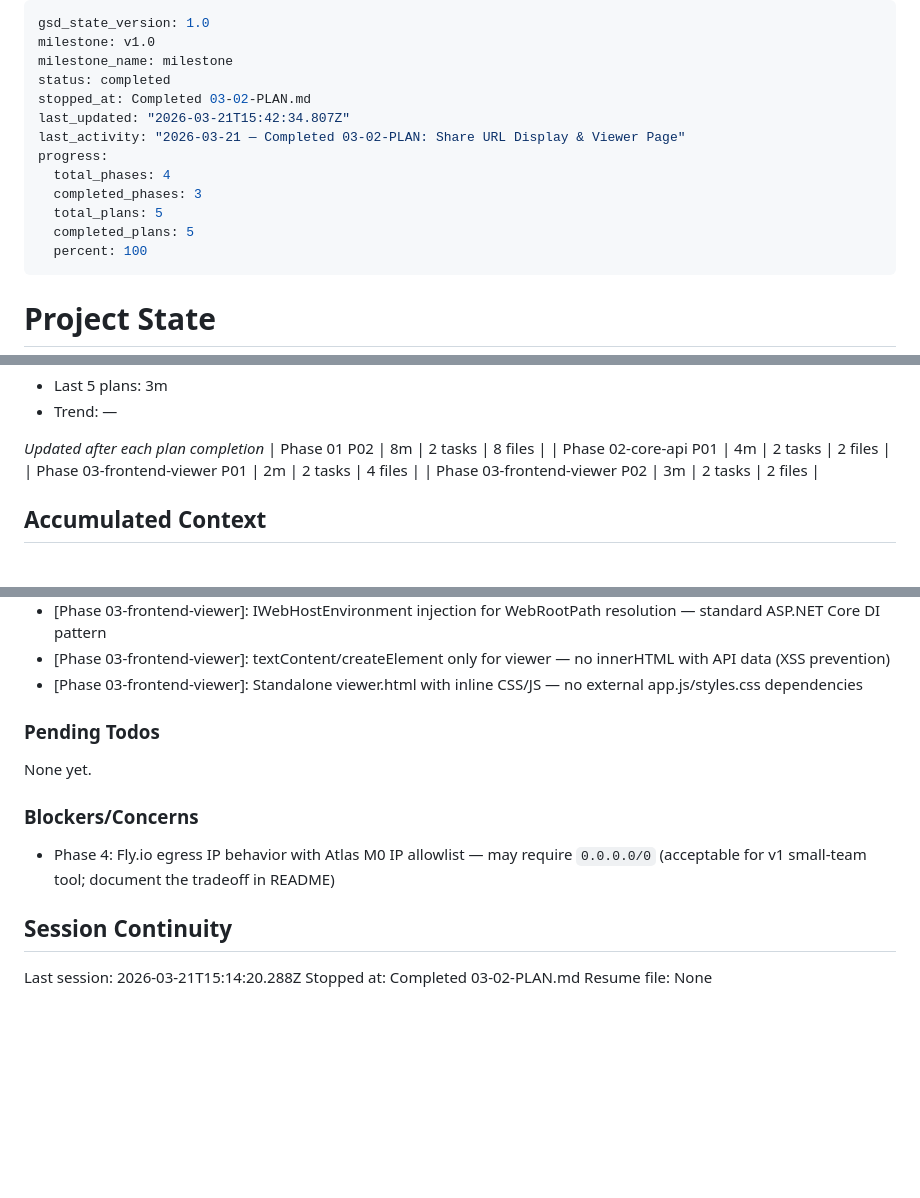
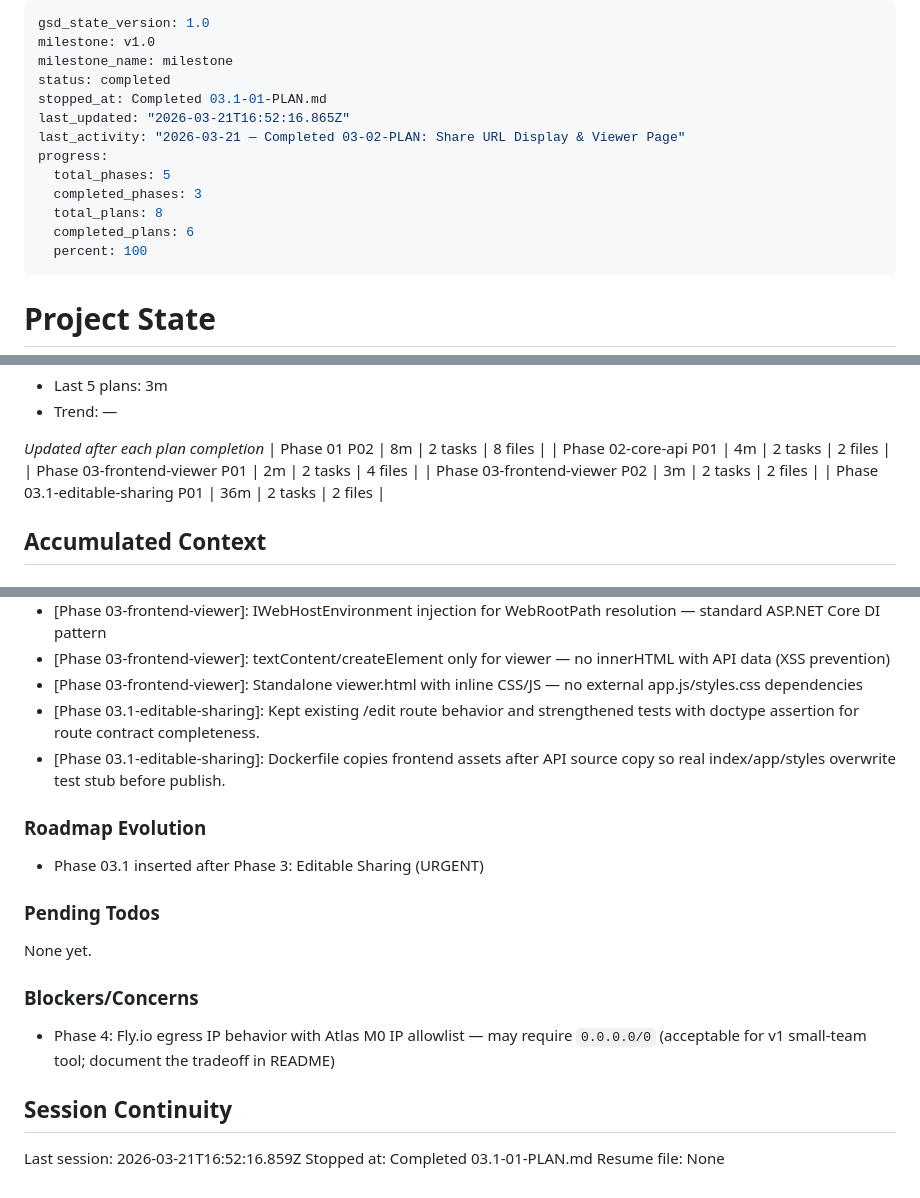
Before and after one commit to derebaba/v5-coordinate-routing, a Markdown page: .planning/STATE.md, 3 parts joined by grey strips. GitHub-like rendering; blank space fills up the shorter version.

Commit message:
docs(03.1-01): complete backend edit route and docker asset copy plan
- Add execution summary with decisions, deviations, and self-check
- Update STATE metrics/decisions and ROADMAP plan progress for phase 03.1

```diff
--- a/.planning/STATE.md
+++ b/.planning/STATE.md
@@ -3,14 +3,14 @@ gsd_state_version: 1.0
 milestone: v1.0
 milestone_name: milestone
 status: completed
-stopped_at: Completed 03-02-PLAN.md
-last_updated: "2026-03-21T15:42:34.807Z"
+stopped_at: Completed 03.1-01-PLAN.md
+last_updated: "2026-03-21T16:52:16.865Z"
 last_activity: "2026-03-21 — Completed 03-02-PLAN: Share URL Display & Viewer Page"
 progress:
-  total_phases: 4
+  total_phases: 5
   completed_phases: 3
-  total_plans: 5
-  completed_plans: 5
+  total_plans: 8
+  completed_plans: 6
   percent: 100
 ---
 
@@ -54,6 +54,7 @@ Progress: [██████████] 100%
 | Phase 02-core-api P01 | 4m | 2 tasks | 2 files |
 | Phase 03-frontend-viewer P01 | 2m | 2 tasks | 4 files |
 | Phase 03-frontend-viewer P02 | 3m | 2 tasks | 2 files |
+| Phase 03.1-editable-sharing P01 | 36m | 2 tasks | 2 files |
 
 ## Accumulated Context
 
@@ -79,6 +80,12 @@ Recent decisions affecting current work:
 - [Phase 03-frontend-viewer]: IWebHostEnvironment injection for WebRootPath resolution — standard ASP.NET Core DI pattern
 - [Phase 03-frontend-viewer]: textContent/createElement only for viewer — no innerHTML with API data (XSS prevention)
 - [Phase 03-frontend-viewer]: Standalone viewer.html with inline CSS/JS — no external app.js/styles.css dependencies
+- [Phase 03.1-editable-sharing]: Kept existing /edit route behavior and strengthened tests with doctype assertion for route contract completeness.
+- [Phase 03.1-editable-sharing]: Dockerfile copies frontend assets after API source copy so real index/app/styles overwrite test stub before publish.
+
+### Roadmap Evolution
+
+- Phase 03.1 inserted after Phase 3: Editable Sharing (URGENT)
 
 ### Pending Todos
 
@@ -90,6 +97,6 @@ None yet.
 
 ## Session Continuity
 
-Last session: 2026-03-21T15:14:20.288Z
-Stopped at: Completed 03-02-PLAN.md
+Last session: 2026-03-21T16:52:16.859Z
+Stopped at: Completed 03.1-01-PLAN.md
 Resume file: None
```
Also changed, not shown: .planning/ROADMAP.md (+1 -1 lines), 1 other file.
